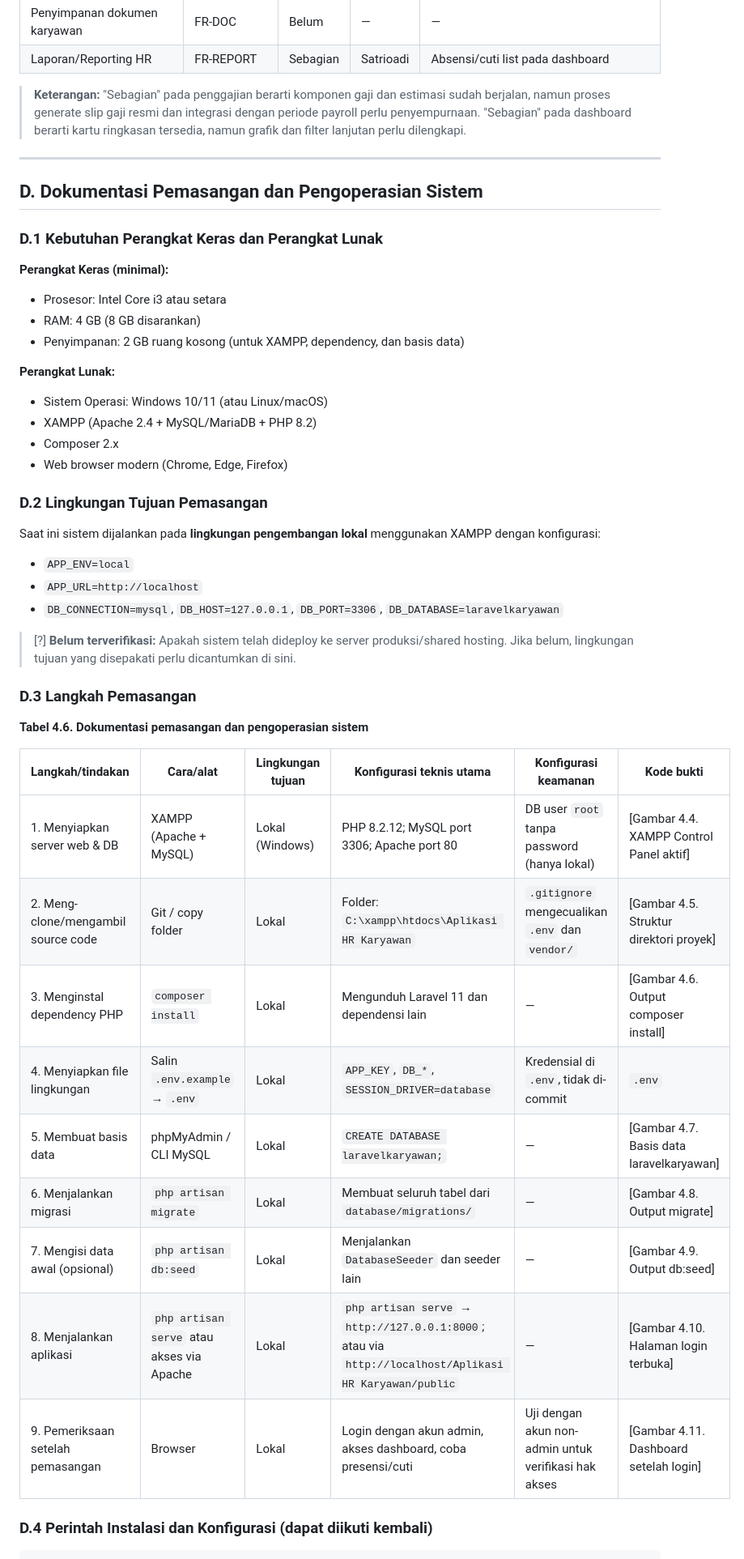
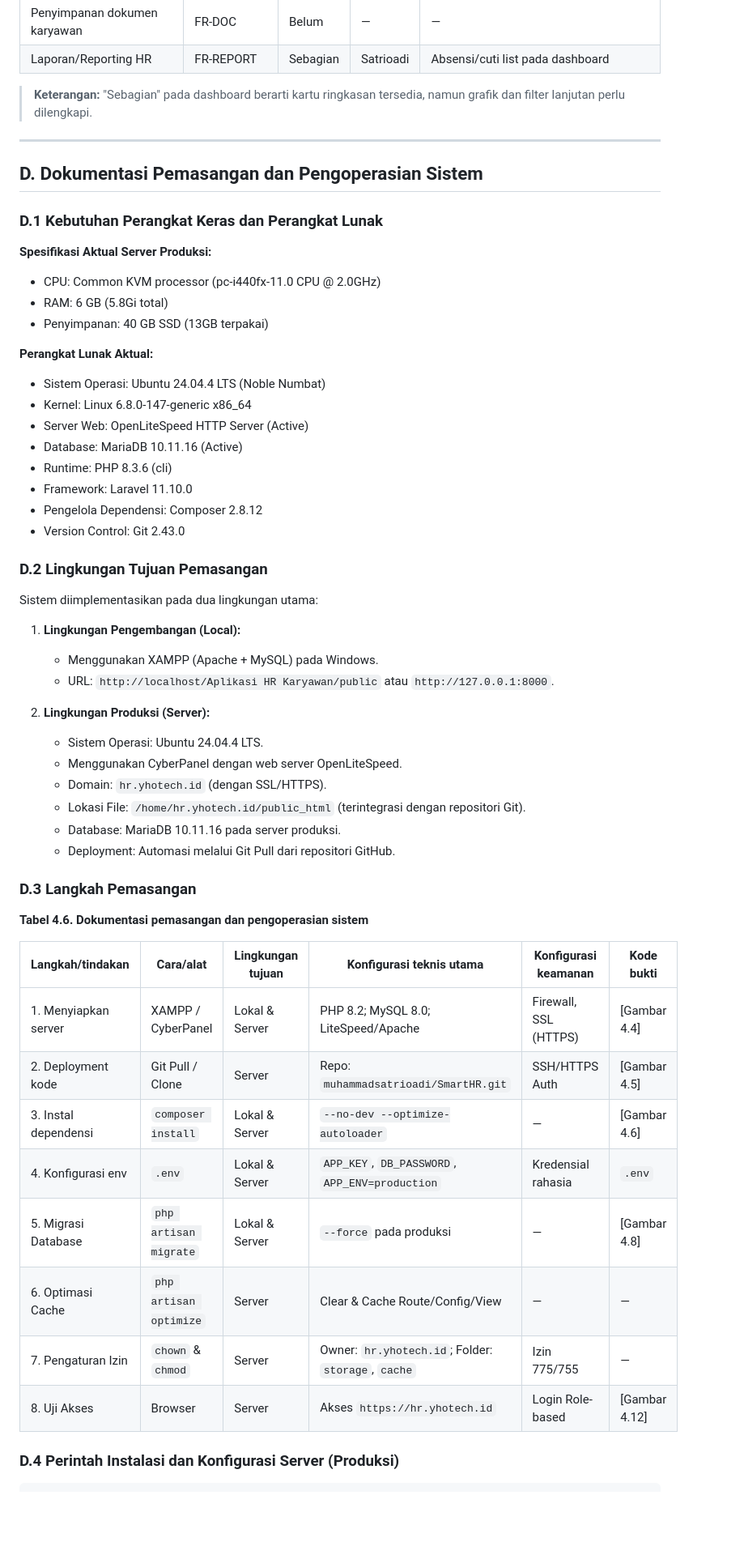
Before and after one commit to muhammadsatrioadi/SmartHR, a Markdown page: C4_Implementasi_dan_Pemasangan_Sistem.md, the part around one of its changes. Shown at 81% size. Rendered like a GitHub page; blank space fills up the shorter version.

Commit message:
Update C-4: Remove payroll and reimbursement references

````diff
--- a/C4_Implementasi_dan_Pemasangan_Sistem.md
+++ b/C4_Implementasi_dan_Pemasangan_Sistem.md
@@ -258,7 +243,7 @@ Kontrol keamanan yang diimplementasikan merujuk pada rancangan keamanan C-3:
 | Penyimpanan dokumen karyawan | FR-DOC | Belum | — | — |
 | Laporan/Reporting HR | FR-REPORT | Sebagian | Satrioadi | Absensi/cuti list pada dashboard |
 
-> **Keterangan:** "Sebagian" pada penggajian berarti komponen gaji dan estimasi sudah berjalan, namun proses generate slip gaji resmi dan integrasi dengan periode payroll perlu penyempurnaan. "Sebagian" pada dashboard berarti kartu ringkasan tersedia, namun grafik dan filter lanjutan perlu dilengkapi.
+> **Keterangan:** "Sebagian" pada dashboard berarti kartu ringkasan tersedia, namun grafik dan filter lanjutan perlu dilengkapi.
 
 ---
 
@@ -266,25 +251,36 @@ Kontrol keamanan yang diimplementasikan merujuk pada rancangan keamanan C-3:
 
 ### D.1 Kebutuhan Perangkat Keras dan Perangkat Lunak
 
-**Perangkat Keras (minimal):**
-- Prosesor: Intel Core i3 atau setara
-- RAM: 4 GB (8 GB disarankan)
-- Penyimpanan: 2 GB ruang kosong (untuk XAMPP, dependency, dan basis data)
+**Spesifikasi Aktual Server Produksi:**
+- CPU: Common KVM processor (pc-i440fx-11.0 CPU @ 2.0GHz)
+- RAM: 6 GB (5.8Gi total)
+- Penyimpanan: 40 GB SSD (13GB terpakai)
 
-**Perangkat Lunak:**
-- Sistem Operasi: Windows 10/11 (atau Linux/macOS)
-- XAMPP (Apache 2.4 + MySQL/MariaDB + PHP 8.2)
-- Composer 2.x
-- Web browser modern (Chrome, Edge, Firefox)
+**Perangkat Lunak Aktual:**
+- Sistem Operasi: Ubuntu 24.04.4 LTS (Noble Numbat)
+- Kernel: Linux 6.8.0-147-generic x86_64
+- Server Web: OpenLiteSpeed HTTP Server (Active)
+- Database: MariaDB 10.11.16 (Active)
+- Runtime: PHP 8.3.6 (cli)
+- Framework: Laravel 11.10.0
+- Pengelola Dependensi: Composer 2.8.12
+- Version Control: Git 2.43.0
 
 ### D.2 Lingkungan Tujuan Pemasangan
 
-Saat ini sistem dijalankan pada **lingkungan pengembangan lokal** menggunakan XAMPP dengan konfigurasi:
-- `APP_ENV=local`
-- `APP_URL=http://localhost`
-- `DB_CONNECTION=mysql`, `DB_HOST=127.0.0.1`, `DB_PORT=3306`, `DB_DATABASE=laravelkaryawan`
+Sistem diimplementasikan pada dua lingkungan utama:
 
-> [?] **Belum terverifikasi:** Apakah sistem telah dideploy ke server produksi/shared hosting. Jika belum, lingkungan tujuan yang disepakati perlu dicantumkan di sini.
+1. **Lingkungan Pengembangan (Local):**
+   - Menggunakan XAMPP (Apache + MySQL) pada Windows.
+   - URL: `http://localhost/Aplikasi HR Karyawan/public` atau `http://127.0.0.1:8000`.
+
+2. **Lingkungan Produksi (Server):**
+    - Sistem Operasi: Ubuntu 24.04.4 LTS.
+    - Menggunakan CyberPanel dengan web server OpenLiteSpeed.
+    - Domain: `hr.yhotech.id` (dengan SSL/HTTPS).
+    - Lokasi File: `/home/hr.yhotech.id/public_html` (terintegrasi dengan repositori Git).
+    - Database: MariaDB 10.11.16 pada server produksi.
+    - Deployment: Automasi melalui Git Pull dari repositori GitHub.
 
 ### D.3 Langkah Pemasangan
 
@@ -292,16 +288,15 @@ Saat ini sistem dijalankan pada **lingkungan pengembangan lokal** menggunakan XA
 
 | Langkah/tindakan | Cara/alat | Lingkungan tujuan | Konfigurasi teknis utama | Konfigurasi keamanan | Kode bukti |
 |---|---|---|---|---|---|
-| 1. Menyiapkan server web & DB | XAMPP (Apache + MySQL) | Lokal (Windows) | PHP 8.2.12; MySQL port 3306; Apache port 80 | DB user `root` tanpa password (hanya lokal) | [Gambar 4.4. XAMPP Control Panel aktif] |
-| 2. Meng-clone/mengambil source code | Git / copy folder | Lokal | Folder: `C:\xampp\htdocs\Aplikasi HR Karyawan` | `.gitignore` mengecualikan `.env` dan `vendor/` | [Gambar 4.5. Struktur direktori proyek] |
-| 3. Menginstal dependency PHP | `composer install` | Lokal | Mengunduh Laravel 11 dan dependensi lain | — | [Gambar 4.6. Output composer install] |
-| 4. Menyiapkan file lingkungan | Salin `.env.example` → `.env` | Lokal | `APP_KEY`, `DB_*`, `SESSION_DRIVER=database` | Kredensial di `.env`, tidak di-commit | `.env` |
-| 5. Membuat basis data | phpMyAdmin / CLI MySQL | Lokal | `CREATE DATABASE laravelkaryawan;` | — | [Gambar 4.7. Basis data laravelkaryawan] |
-| 6. Menjalankan migrasi | `php artisan migrate` | Lokal | Membuat seluruh tabel dari `database/migrations/` | — | [Gambar 4.8. Output migrate] |
-| 7. Mengisi data awal (opsional) | `php artisan db:seed` | Lokal | Menjalankan `DatabaseSeeder` dan seeder lain | — | [Gambar 4.9. Output db:seed] |
-| 8. Menjalankan aplikasi | `php artisan serve` atau akses via Apache | Lokal | `php artisan serve` → `http://127.0.0.1:8000`; atau via `http://localhost/Aplikasi HR Karyawan/public` | — | [Gambar 4.10. Halaman login terbuka] |
-| 9. Pemeriksaan setelah pemasangan | Browser | Lokal | Login dengan akun admin, akses dashboard, coba presensi/cuti | Uji dengan akun non-admin untuk verifikasi hak akses | [Gambar 4.11. Dashboard setelah login] |
+| 1. Menyiapkan server | XAMPP / CyberPanel | Lokal & Server | PHP 8.2; MySQL 8.0; LiteSpeed/Apache | Firewall, SSL (HTTPS) | [Gambar 4.4] |
+| 2. Deployment kode | Git Pull / Clone | Server | Repo: `muhammadsatrioadi/SmartHR.git` | SSH/HTTPS Auth | [Gambar 4.5] |
+| 3. Instal dependensi | `composer install` | Lokal & Server | `--no-dev --optimize-autoloader` | — | [Gambar 4.6] |
+| 4. Konfigurasi env | `.env` | Lokal & Server | `APP_KEY`, `DB_PASSWORD`, `APP_ENV=production` | Kredensial rahasia | `.env` |
+| 5. Migrasi Database | `php artisan migrate` | Lokal & Server | `--force` pada produksi | — | [Gambar 4.8] |
+| 6. Optimasi Cache | `php artisan optimize` | Server | Clear & Cache Route/Config/View | — | — |
+| 7. Pengaturan Izin | `chown` & `chmod` | Server | Owner: `hr.yhotech.id`; Folder: `storage`, `cache` | Izin 775/755 | — |
+| 8. Uji Akses | Browser | Server | Akses `https://hr.yhotech.id` | Login Role-based | [Gambar 4.12] |
 
-### D.4 Perintah Instalasi dan Konfigurasi (dapat diikuti kembali)
+### D.4 Perintah Instalasi dan Konfigurasi Server (Produksi)
 
 ```bash
````
Also changed, not shown: other parts of C4_Implementasi_dan_Pemasangan_Sistem.md (+45 -67 lines).
